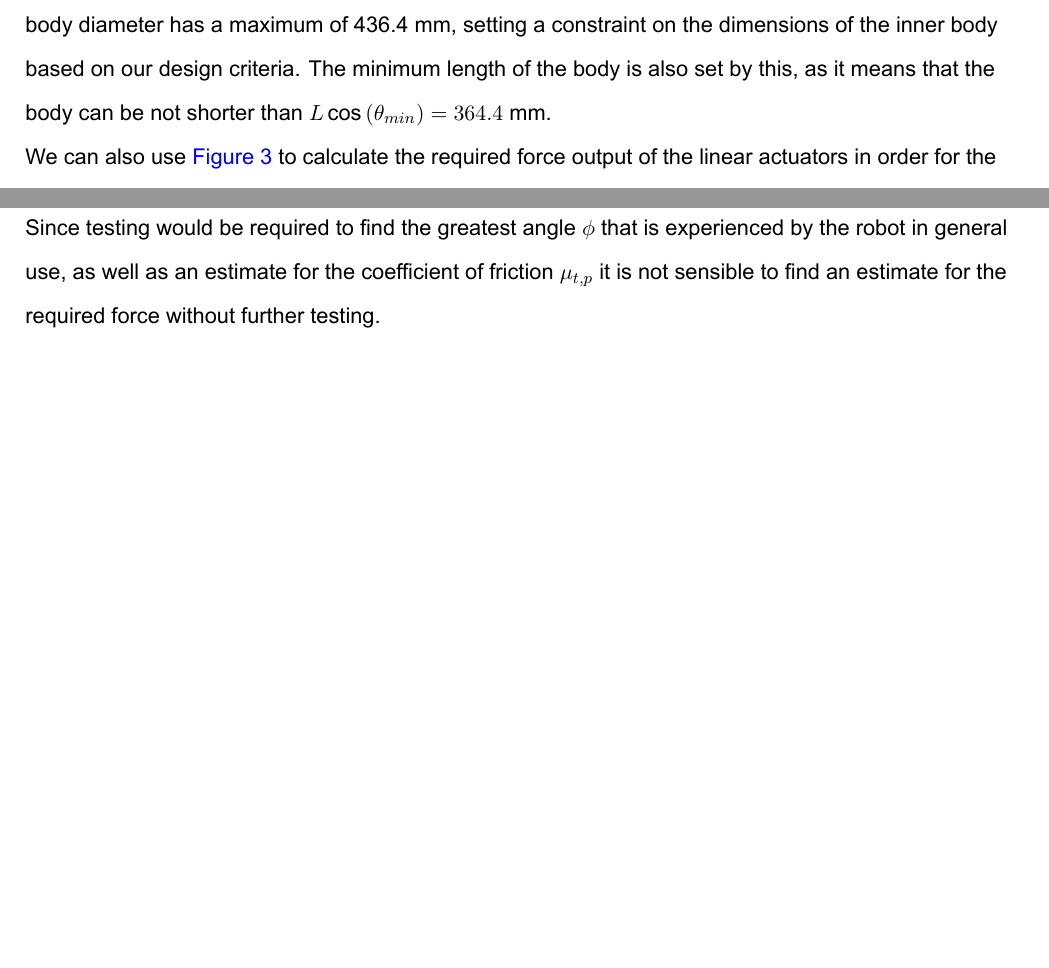
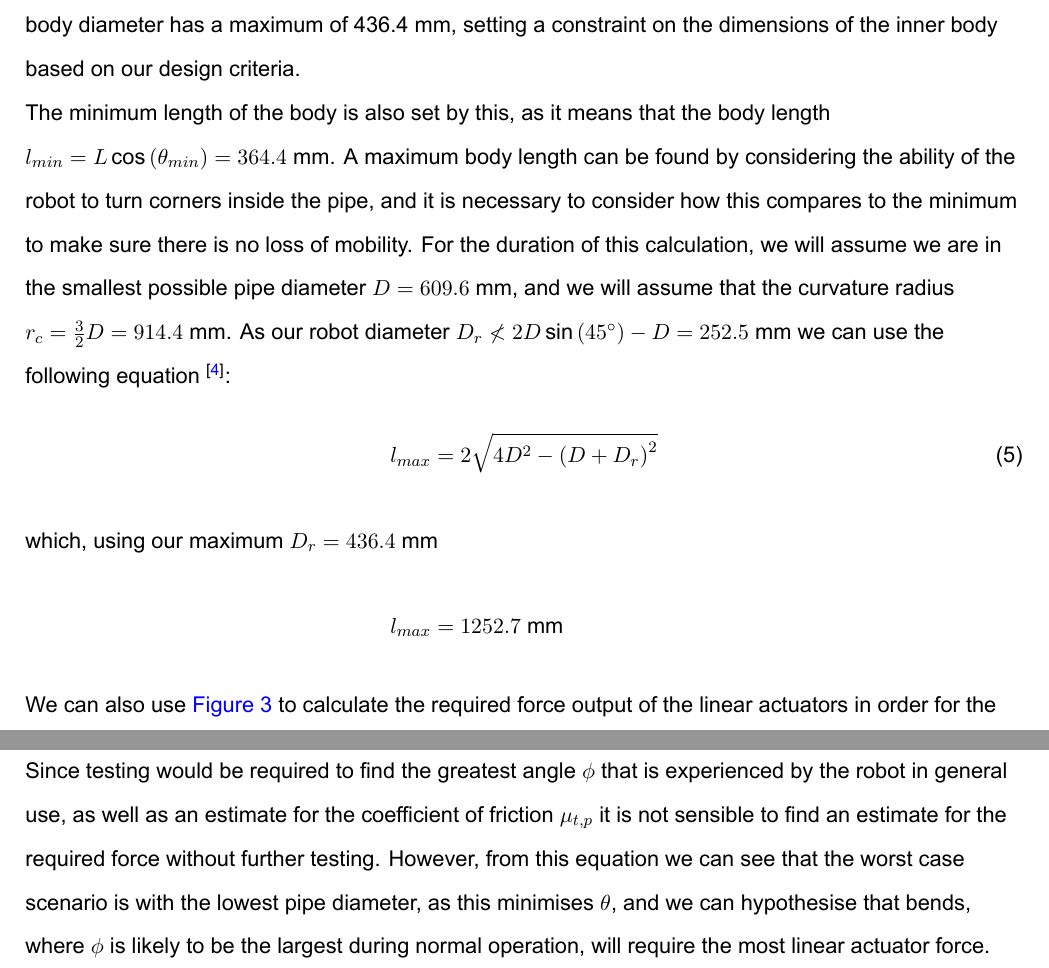
Before and after one commit to josh-onetime/3YP-Project-Overleaf-, a LaTeX document (3YP.tex): two parts of pages 6 and 7 of 8 before the commit and two parts of pages 6 and 7 of 9 after it, joined at a grey line, cut so that both start at the same text, the shorter picture padded with empty space. Compiled offline with XeLaTeX.

Commit message:
Locomotion update
Added differential gearbox image

Added text about length limits from pipe diameter

Updated more incorrect diameters in the text

```diff
--- a/3YP.tex
+++ b/3YP.tex
@@ -16,6 +16,7 @@
 									% Centres captions and makes them smaller
 \usepackage[none]{hyphenat}			% Lines end cleanly - no hyphenation mid word
 \usepackage{fancyhdr}				% Nicer headers/footers
+\usepackage{amssymb}				% Allows for more maths symbols including not less than
 
 % There is some scope for changing the paragraph spacing and spacing around section headers if you are short of space
 
@@ -169,7 +170,16 @@ BoldItalicFont=Arial Bold Italic.ttf
 
 			If we assume that the pantograph will ideally move from an angle of $\theta_{min} = 20^\circ$ to $\theta_{max} = 60^\circ$, spanning a change in radius of 304.8 mm, we find that $L = 387.8$ mm, and our smallest leg radius $r_{min} = 199.0$ mm, not including the depth of the tracks.
 			This means that, if we assume our track depth is 40 mm, our body diameter has a maximum of 436.4 mm, setting a constraint on the dimensions of the inner body based on our design criteria.
-			The minimum length of the body is also set by this, as it means that the body can be not shorter than $L \cos \left( \theta_{min} \right) = 364.4$ mm.
+			\\
+			The minimum length of the body is also set by this, as it means that the body length $l_{min} = L \cos \left( \theta_{min} \right) = 364.4$ mm.
+			A maximum body length can be found by considering the ability of the robot to turn corners inside the pipe, and it is necessary to consider how this compares to the minimum to make sure there is no loss of mobility.
+			For the duration of this calculation, we will assume we are in the smallest possible pipe diameter $D = 609.6$ mm, and we will assume that the curvature radius $r_c = \frac{3}{2} D = 914.4$ mm.
+			As our robot diameter $D_r \nless 2D \sin \left( 45^\circ \right) - D = 252.5$ mm we can use the following equation \textsuperscript{\cite{roh2005differential}}:
+			\begin{align}
+				l_{max} &= 2 \sqrt{4D^2 - \left( D + D_r\right) ^ 2}
+				\intertext{which, using our maximum $D_r = 436.4$ mm}
+				l_{max} &= 1252.7 \ \mathrm{mm} \notag
+			\end{align}
 			\\
 			We can also use \hyperref[legDiagram]{Figure \ref*{legDiagram}} to calculate the required force output of the linear actuators in order for the robot to operate at all angles.
 			As such, we consider the worse case scenario, where the robot is climbing vertically, and thus must create enough normal force for friction to support its entire weight.
@@ -190,6 +200,7 @@ BoldItalicFont=Arial Bold Italic.ttf
 			\end{align}
 
 			Since testing would be required to find the greatest angle $\phi$ that is experienced by the robot in general use, as well as an estimate for the coefficient of friction $\mu_{t,p}$ it is not sensible to find an estimate for the required force without further testing.
+			However, from this equation we can see that the worst case scenario is with the lowest pipe diameter, as this minimises $\theta$, and we can hypothesise that bends, where $\phi$ is likely to be the largest during normal operation, will require the most linear actuator force.
 
 		\subsection{Power}
 
```
Also changed, not shown: 3YPbib.bib (+11 -0 lines), Images/diffGearbox.PNG (added), 3YP.tex (8 more changed lines).
